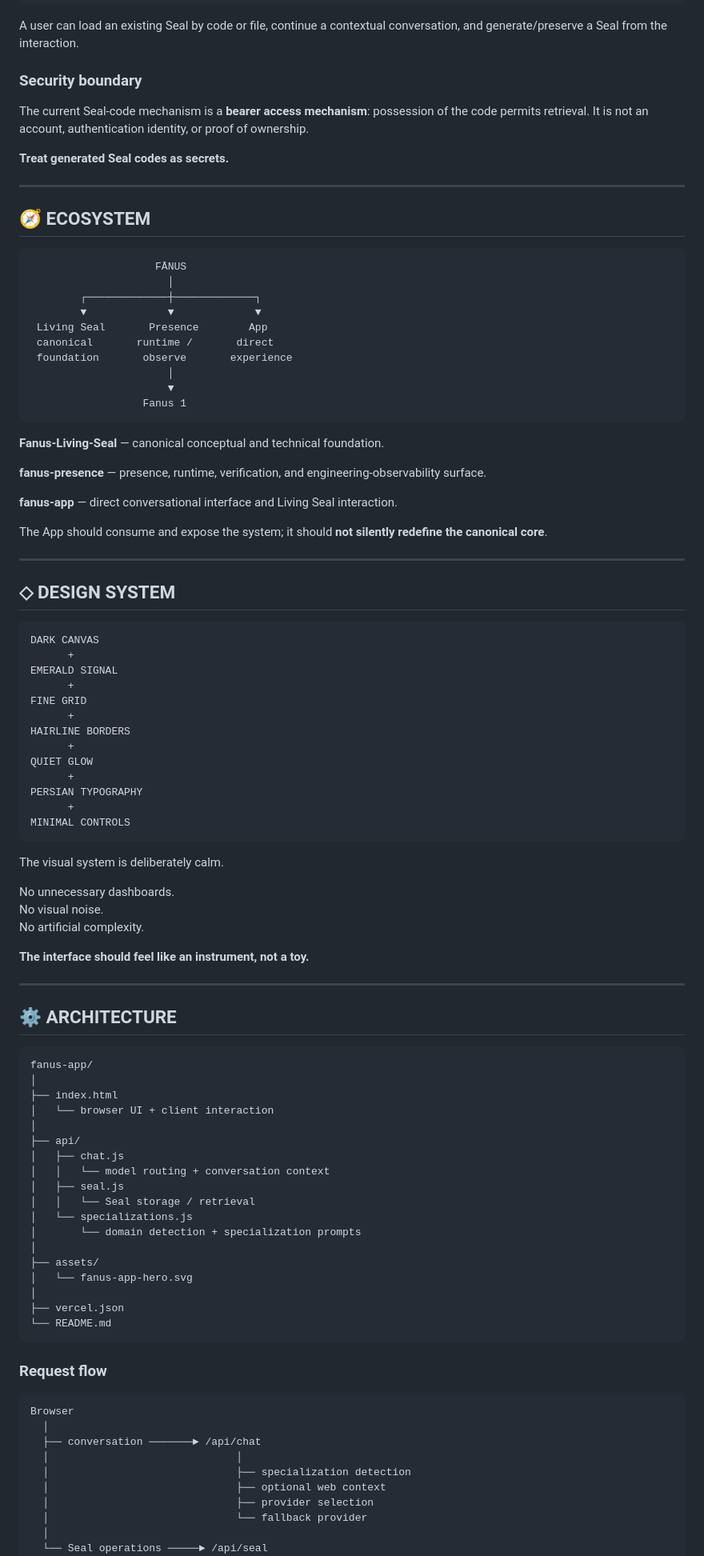
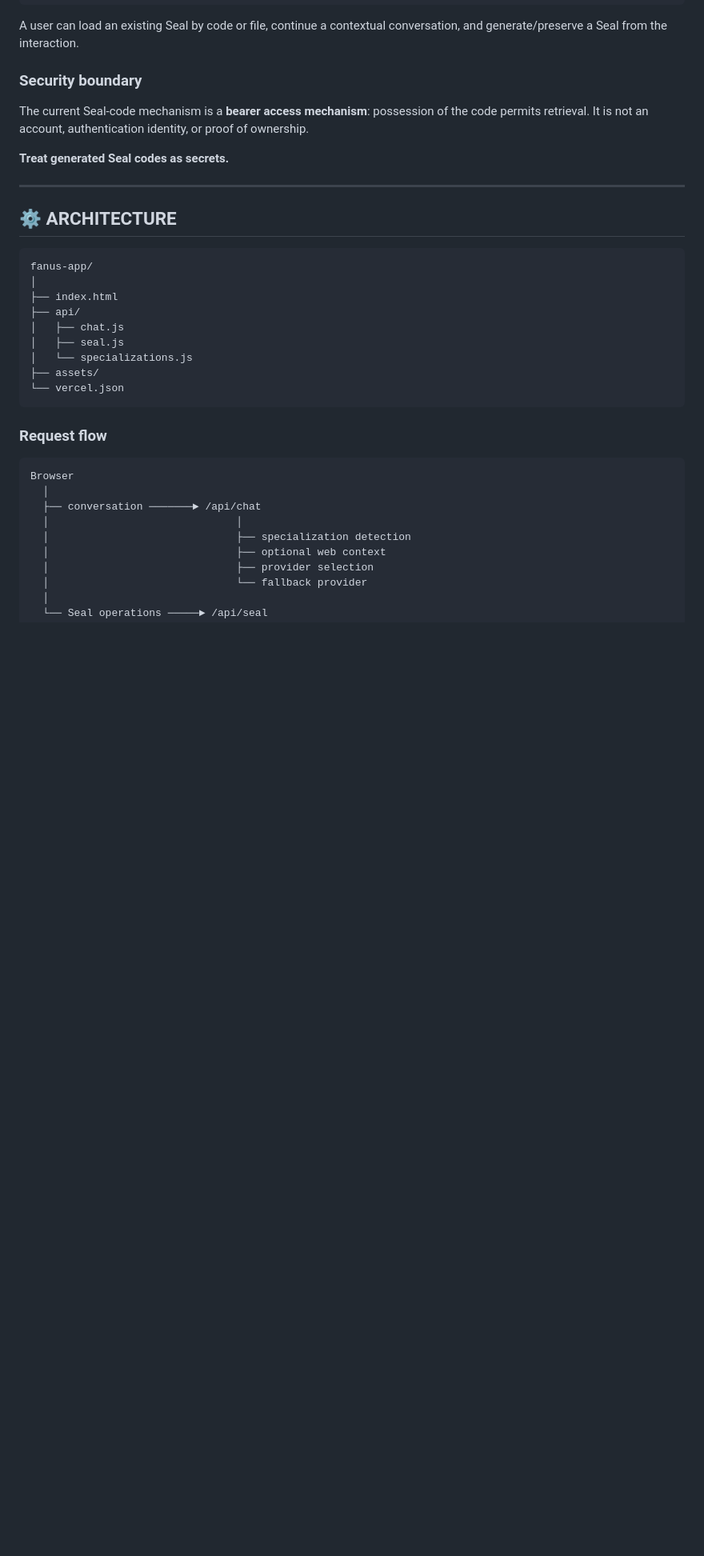
Before and after one commit to aminshahsaheb/fanus-app, a Markdown page: README.md, the part around one of its changes. Shown at 80% size. Drawn GitHub-style; blank space fills up the shorter version.

Commit message:
Align app README with canonical Fanus architecture

````diff
--- a/README.md
+++ b/README.md
@@ -64,79 +86,24 @@ The current Seal-code mechanism is a **bearer access mechanism**: possession of
 
 ---
 
-## 🧭 ECOSYSTEM
-
-<pre>                    FĀNUS
-                      │
-        ┌─────────────┼─────────────┐
-        ▼             ▼             ▼
- Living Seal       Presence        App
- canonical       runtime /       direct
- foundation       observe       experience
-                      │
-                      ▼
-                  Fanus 1</pre>
-
-**Fanus-Living-Seal** — canonical conceptual and technical foundation.
-
-**fanus-presence** — presence, runtime, verification, and engineering-observability surface.
-
-**fanus-app** — direct conversational interface and Living Seal interaction.
-
-The App should consume and expose the system; it should **not silently redefine the canonical core**.
-
----
-
-## ◇ DESIGN SYSTEM
-
-<pre>DARK CANVAS
-      +
-EMERALD SIGNAL
-      +
-FINE GRID
-      +
-HAIRLINE BORDERS
-      +
-QUIET GLOW
-      +
-PERSIAN TYPOGRAPHY
-      +
-MINIMAL CONTROLS</pre>
-
-The visual system is deliberately calm.
-
-No unnecessary dashboards.
-No visual noise.
-No artificial complexity.
-
-**The interface should feel like an instrument, not a toy.**
-
----
-
 ## ⚙️ ARCHITECTURE
 
-<pre>fanus-app/
+```text
+fanus-app/
 │
 ├── index.html
-│   └── browser UI + client interaction
-│
 ├── api/
 │   ├── chat.js
-│   │   └── model routing + conversation context
 │   ├── seal.js
-│   │   └── Seal storage / retrieval
 │   └── specializations.js
-│       └── domain detection + specialization prompts
-│
 ├── assets/
-│   └── fanus-app-hero.svg
-│
-├── vercel.json
-└── README.md</pre>
+└── vercel.json
+```
 
 ### Request flow
 
-<pre>Browser
+```text
+Browser
   │
   ├── conversation ───────► /api/chat
   │                              │
````
Also changed, not shown: other parts of README.md (+55 -69 lines).
